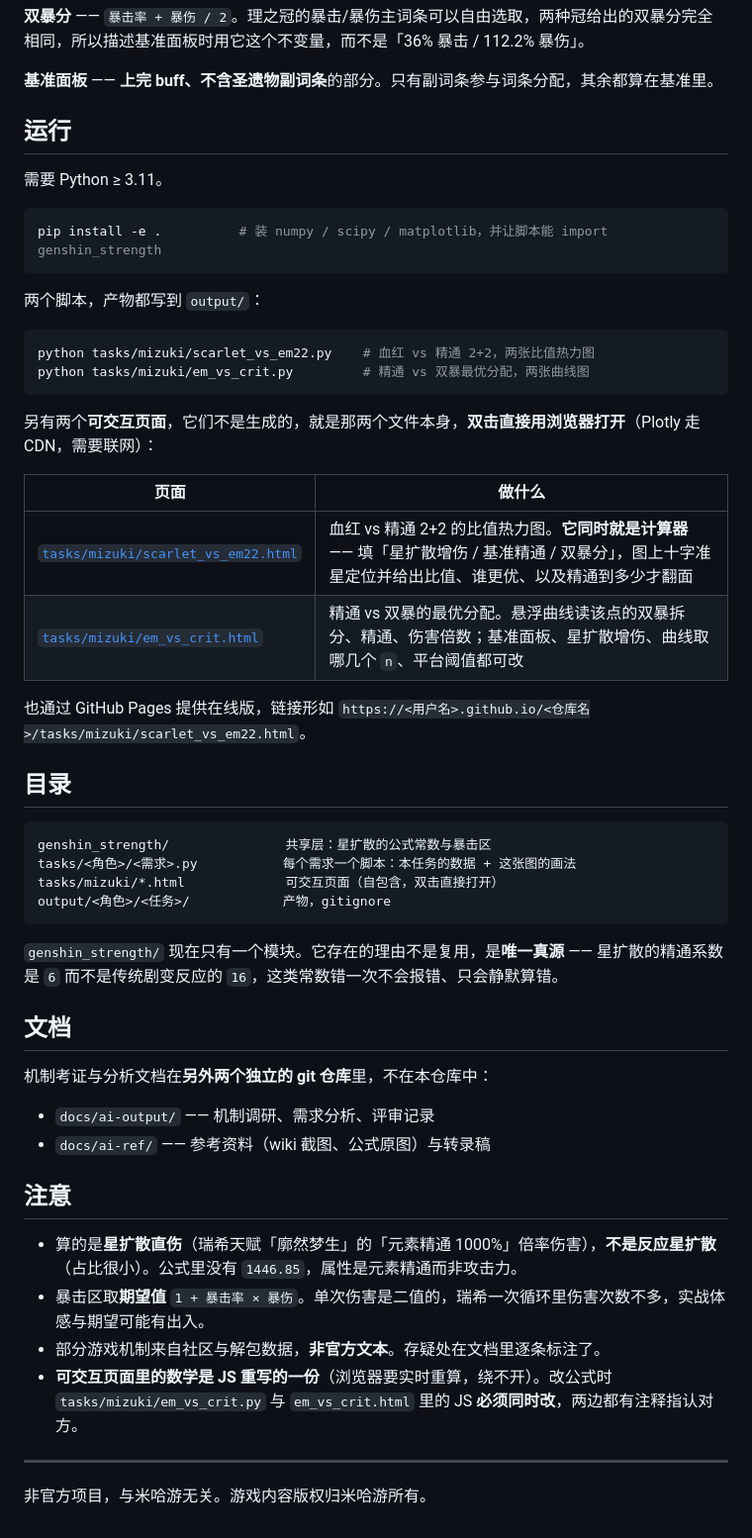
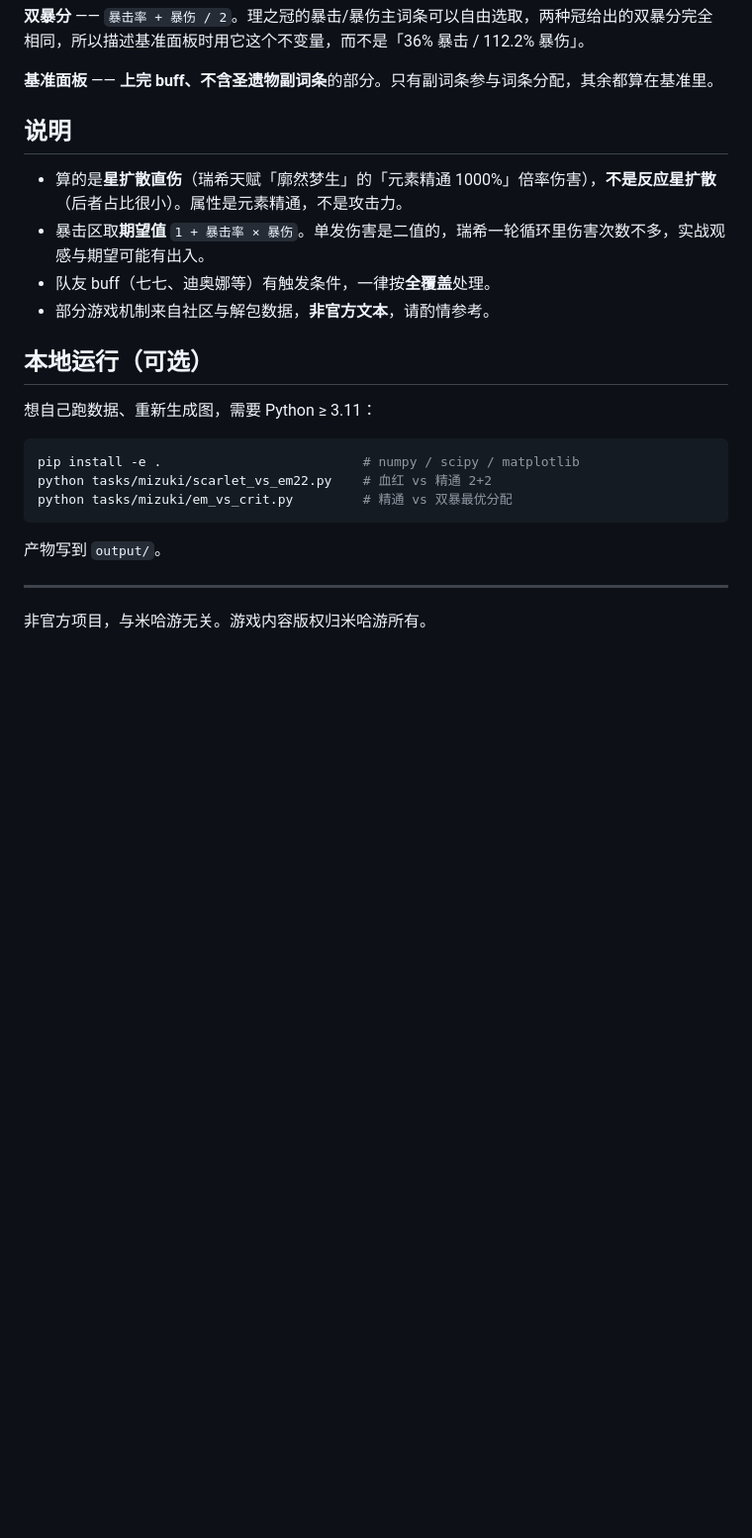
Before and after one commit to SleepCloudMX/genshin-strength, a Markdown page: README.md, the part around one of its changes. Shown at 99% size. GitHub-like rendering; blank space fills up the shorter version.

Commit message:
docs: rewrite README for readers and link the online pages

````diff
--- a/README.md
+++ b/README.md
@@ -26,55 +35,24 @@
 
 **基准面板** —— **上完 buff、不含圣遗物副词条**的部分。只有副词条参与词条分配，其余都算在基准里。
 
-## 运行
+## 说明
 
-需要 Python ≥ 3.11。
+- 算的是**星扩散直伤**（瑞希天赋「廓然梦生」的「元素精通 1000%」倍率伤害），**不是反应星扩散**（后者占比很小）。属性是元素精通，不是攻击力。
+- 暴击区取**期望值** `1 + 暴击率 × 暴伤`。单发伤害是二值的，瑞希一轮循环里伤害次数不多，实战观感与期望可能有出入。
+- 队友 buff（七七、迪奥娜等）有触发条件，一律按**全覆盖**处理。
+- 部分游戏机制来自社区与解包数据，**非官方文本**，请酌情参考。
+
+## 本地运行（可选）
+
+想自己跑数据、重新生成图，需要 Python ≥ 3.11：
 
 ```bash
-pip install -e .          # 装 numpy / scipy / matplotlib，并让脚本能 import genshin_strength
+pip install -e .                          # numpy / scipy / matplotlib
+python tasks/mizuki/scarlet_vs_em22.py    # 血红 vs 精通 2+2
+python tasks/mizuki/em_vs_crit.py         # 精通 vs 双暴最优分配
 ```
 
-两个脚本，产物都写到 `output/`：
-
-```bash
-python tasks/mizuki/scarlet_vs_em22.py    # 血红 vs 精通 2+2，两张比值热力图
-python tasks/mizuki/em_vs_crit.py         # 精通 vs 双暴最优分配，两张曲线图
-```
-
-另有两个**可交互页面**，它们不是生成的，就是那两个文件本身，**双击直接用浏览器打开**（Plotly 走 CDN，需要联网）：
-
-| 页面 | 做什么 |
-| --- | --- |
-| [`tasks/mizuki/scarlet_vs_em22.html`](tasks/mizuki/scarlet_vs_em22.html) | 血红 vs 精通 2+2 的比值热力图。**它同时就是计算器** —— 填「星扩散增伤 / 基准精通 / 双暴分」，图上十字准星定位并给出比值、谁更优、以及精通到多少才翻面 |
-| [`tasks/mizuki/em_vs_crit.html`](tasks/mizuki/em_vs_crit.html) | 精通 vs 双暴的最优分配。悬浮曲线读该点的双暴拆分、精通、伤害倍数；基准面板、星扩散增伤、曲线取哪几个 `n`、平台阈值都可改 |
-
-也通过 GitHub Pages 提供在线版，链接形如
-`https://<用户名>.github.io/<仓库名>/tasks/mizuki/scarlet_vs_em22.html`。
-
-## 目录
-
-```
-genshin_strength/               共享层：星扩散的公式常数与暴击区
-tasks/<角色>/<需求>.py           每个需求一个脚本：本任务的数据 + 这张图的画法
-tasks/mizuki/*.html             可交互页面（自包含，双击直接打开）
-output/<角色>/<任务>/            产物，gitignore
-```
-
-`genshin_strength/` 现在只有一个模块。它存在的理由不是复用，是**唯一真源** —— 星扩散的精通系数是 `6` 而不是传统剧变反应的 `16`，这类常数错一次不会报错、只会静默算错。
-
-## 文档
-
-机制考证与分析文档在**另外两个独立的 git 仓库**里，不在本仓库中：
-
-- `docs/ai-output/` —— 机制调研、需求分析、评审记录
-- `docs/ai-ref/` —— 参考资料（wiki 截图、公式原图）与转录稿
-
-## 注意
-
-- 算的是**星扩散直伤**（瑞希天赋「廓然梦生」的「元素精通 1000%」倍率伤害），**不是反应星扩散**（占比很小）。公式里没有 `1446.85`，属性是元素精通而非攻击力。
-- 暴击区取**期望值** `1 + 暴击率 × 暴伤`。单次伤害是二值的，瑞希一次循环里伤害次数不多，实战体感与期望可能有出入。
-- 部分游戏机制来自社区与解包数据，**非官方文本**。存疑处在文档里逐条标注了。
-- **可交互页面里的数学是 JS 重写的一份**（浏览器要实时重算，绕不开）。改公式时 `tasks/mizuki/em_vs_crit.py` 与 `em_vs_crit.html` 里的 JS **必须同时改**，两边都有注释指认对方。
+产物写到 `output/`。
 
 ---
 
````
Also changed, not shown: other parts of README.md (+13 -4 lines).
